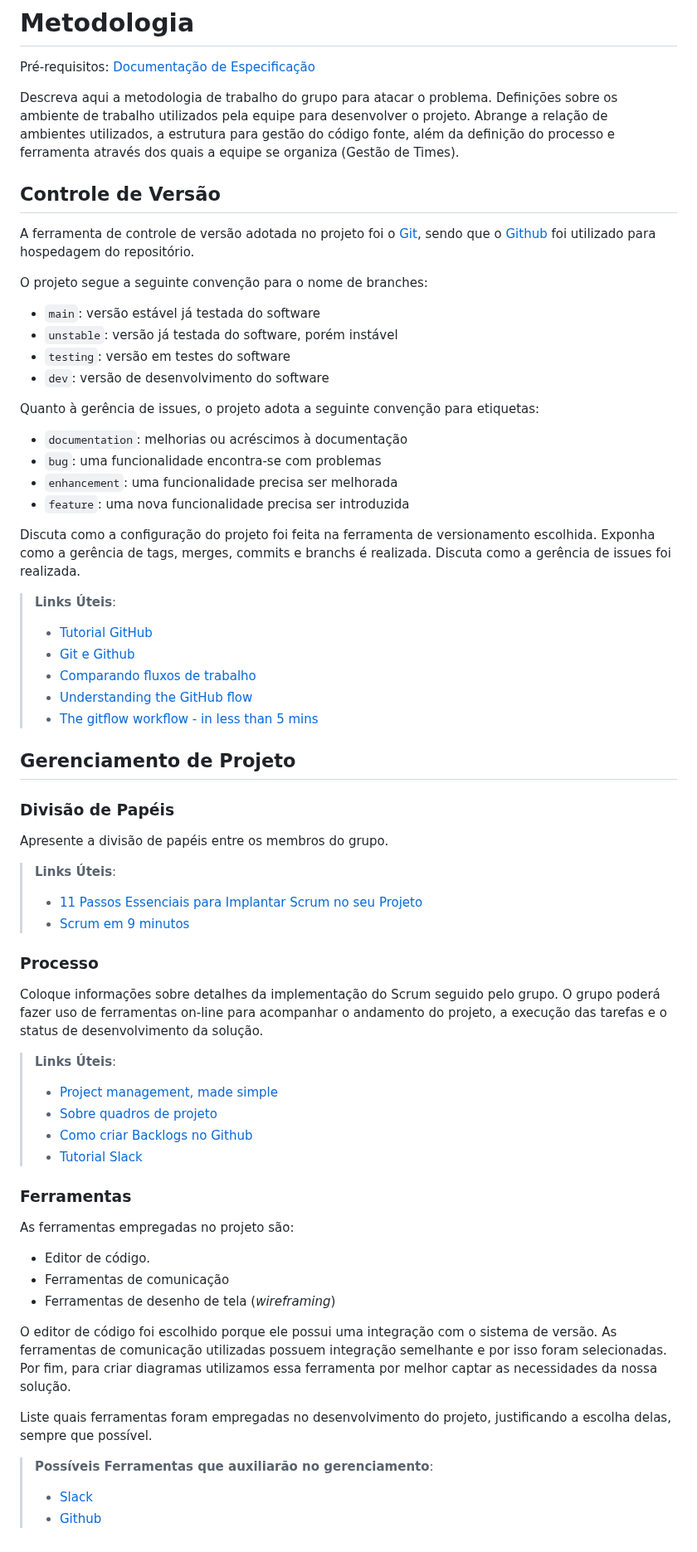
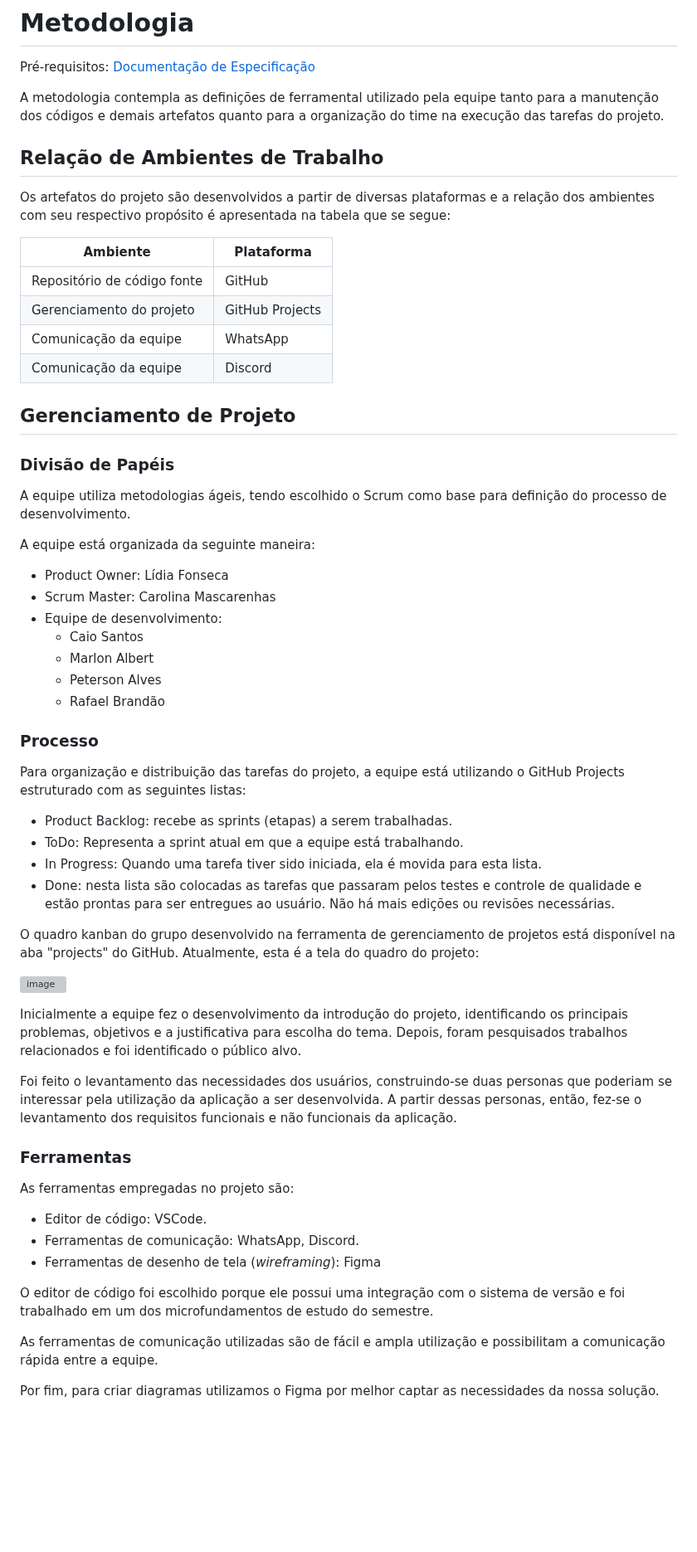
Before and after one commit to ICEI-PUC-Minas-PMV-ADS/pmv-ads-2023-1-e1-proj-web-t06-projeto-brechapp, a Markdown page: docs/03-Metodologia.md, the part around the change. Shown at 83% size. GitHub-like rendering; blank space fills up the shorter version; grey boxes are pictures that could not be loaded.

```diff
--- a/docs/03-Metodologia.md
+++ b/docs/03-Metodologia.md
@@ -3,75 +3,66 @@
 
 <span style="color:red">Pré-requisitos: <a href="2-Especificação do Projeto.md"> Documentação de Especificação</a></span>
 
-Descreva aqui a metodologia de trabalho do grupo para atacar o problema. Definições sobre os ambiente de trabalho utilizados pela  equipe para desenvolver o projeto. Abrange a relação de ambientes utilizados, a estrutura para gestão do código fonte, além da definição do processo e ferramenta através dos quais a equipe se organiza (Gestão de Times).
+A metodologia contempla as definições de ferramental utilizado pela equipe tanto para a manutenção dos códigos e demais artefatos quanto para a organização do time na execução das tarefas do projeto.
 
-## Controle de Versão
+## Relação de Ambientes de Trabalho
 
-A ferramenta de controle de versão adotada no projeto foi o
-[Git](https://git-scm.com/), sendo que o [Github](https://github.com)
-foi utilizado para hospedagem do repositório.
+Os artefatos do projeto são desenvolvidos a partir de diversas plataformas e a relação dos ambientes com seu respectivo propósito é apresentada na tabela que se segue:
 
-O projeto segue a seguinte convenção para o nome de branches:
+|Ambiente|Plataforma|
+|---|---|
+|Repositório de código fonte|GitHub|
+|Gerenciamento do projeto|GitHub Projects|
+|Comunicação da equipe|WhatsApp|
+|Comunicação da equipe|Discord|
 
-- `main`: versão estável já testada do software
-- `unstable`: versão já testada do software, porém instável
-- `testing`: versão em testes do software
-- `dev`: versão de desenvolvimento do software
 
-Quanto à gerência de issues, o projeto adota a seguinte convenção para
-etiquetas:
-
-- `documentation`: melhorias ou acréscimos à documentação
-- `bug`: uma funcionalidade encontra-se com problemas
-- `enhancement`: uma funcionalidade precisa ser melhorada
-- `feature`: uma nova funcionalidade precisa ser introduzida
-
-Discuta como a configuração do projeto foi feita na ferramenta de versionamento escolhida. Exponha como a gerência de tags, merges, commits e branchs é realizada. Discuta como a gerência de issues foi realizada.
-
-> **Links Úteis**:
-> - [Tutorial GitHub](https://guides.github.com/activities/hello-world/)
-> - [Git e Github](https://www.youtube.com/playlist?list=PLHz_AreHm4dm7ZULPAmadvNhH6vk9oNZA)
->  - [Comparando fluxos de trabalho](https://www.atlassian.com/br/git/tutorials/comparing-workflows)
-> - [Understanding the GitHub flow](https://guides.github.com/introduction/flow/)
-> - [The gitflow workflow - in less than 5 mins](https://www.youtube.com/watch?v=1SXpE08hvGs)
 
 ## Gerenciamento de Projeto
 
 ### Divisão de Papéis
 
-Apresente a divisão de papéis entre os membros do grupo.
+A equipe utiliza metodologias ágeis, tendo escolhido o Scrum como base para definição do processo de desenvolvimento.
 
-> **Links Úteis**:
-> - [11 Passos Essenciais para Implantar Scrum no seu
-> Projeto](https://mindmaster.com.br/scrum-11-passos/)
-> - [Scrum em 9 minutos](https://www.youtube.com/watch?v=XfvQWnRgxG0)
+A equipe está organizada da seguinte maneira:
+- Product Owner: Lídia Fonseca
+- Scrum Master: Carolina Mascarenhas
+- Equipe de desenvolvimento:
+  - Caio Santos
+  - Marlon Albert
+  - Peterson Alves
+  - Rafael Brandão
+
 
 ### Processo
 
-Coloque  informações sobre detalhes da implementação do Scrum seguido pelo grupo. O grupo poderá fazer uso de ferramentas on-line para acompanhar o andamento do projeto, a execução das tarefas e o status de desenvolvimento da solução.
+Para organização e distribuição das tarefas do projeto, a equipe está utilizando o GitHub Projects estruturado com as seguintes listas:
 
-> **Links Úteis**:
-> - [Project management, made simple](https://github.com/features/project-management/)
-> - [Sobre quadros de projeto](https://docs.github.com/pt/github/managing-your-work-on-github/about-project-boards)
-> - [Como criar Backlogs no Github](https://www.youtube.com/watch?v=RXEy6CFu9Hk)
-> - [Tutorial Slack](https://slack.com/intl/en-br/)
+- Product Backlog: recebe as sprints (etapas) a serem trabalhadas.
+-	ToDo: Representa a sprint atual em que a equipe está trabalhando.
+-	In Progress: Quando uma tarefa tiver sido iniciada, ela é movida para esta lista.
+-	Done: nesta lista são colocadas as tarefas que passaram pelos testes e controle de qualidade e estão prontas para ser entregues ao usuário. Não há mais edições ou revisões necessárias.
+
+O quadro kanban do grupo desenvolvido na ferramenta de gerenciamento de projetos está disponível na aba "projects" do GitHub.
+Atualmente, esta é a tela do quadro do projeto:
+
+![image](https://user-images.githubusercontent.com/125296093/230984787-d1a926ff-5196-4ac0-ab71-151af470b339.png)
+
+Inicialmente a equipe fez o desenvolvimento da introdução do projeto, identificando os principais problemas, objetivos e a justificativa para escolha do tema. Depois, foram pesquisados trabalhos relacionados e foi identificado o público alvo.
+
+Foi feito o levantamento das necessidades dos usuários, construindo-se duas personas que poderiam se interessar pela utilização da aplicação a ser desenvolvida. A partir dessas personas, então, fez-se o levantamento dos requisitos funcionais e não funcionais da aplicação.
+
 
 ### Ferramentas
 
 As ferramentas empregadas no projeto são:
 
-- Editor de código.
-- Ferramentas de comunicação
-- Ferramentas de desenho de tela (_wireframing_)
+- Editor de código: VSCode.
+- Ferramentas de comunicação: WhatsApp, Discord.
+- Ferramentas de desenho de tela (_wireframing_): Figma
 
-O editor de código foi escolhido porque ele possui uma integração com o
-sistema de versão. As ferramentas de comunicação utilizadas possuem
-integração semelhante e por isso foram selecionadas. Por fim, para criar
-diagramas utilizamos essa ferramenta por melhor captar as
-necessidades da nossa solução.
+O editor de código foi escolhido porque ele possui uma integração com o sistema de versão e foi trabalhado em um dos microfundamentos de estudo do semestre.
 
-Liste quais ferramentas foram empregadas no desenvolvimento do projeto, justificando a escolha delas, sempre que possível.
+As ferramentas de comunicação utilizadas são de fácil e ampla utilização e possibilitam a comunicação rápida entre a equipe.
 
-> **Possíveis Ferramentas que auxiliarão no gerenciamento**:
-> - [Slack](https://slack.com/)
-> - [Github](https://github.com/)
+Por fim, para criar diagramas utilizamos o Figma por melhor captar as necessidades da nossa solução.
```
